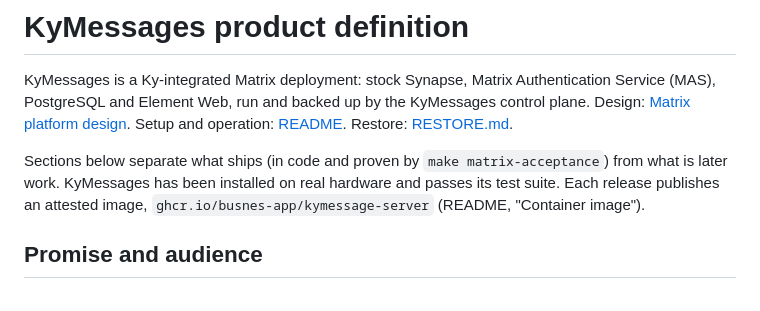
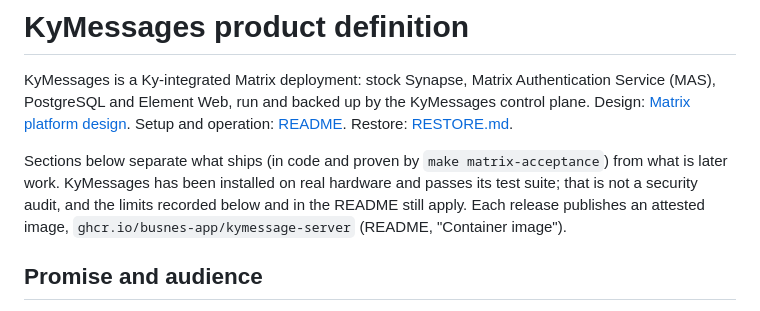
Before and after one commit to Busnes-app/KyMessage-Server, a Markdown page: docs/PRODUCT.md, the part around the change. Rendered like a GitHub page.

```diff
--- a/docs/PRODUCT.md
+++ b/docs/PRODUCT.md
@@ -6,7 +6,8 @@ KyMessages is a Ky-integrated Matrix deployment: stock Synapse, Matrix Authentic
 operation: [README](../README.md). Restore: [RESTORE.md](RESTORE.md).
 
 Sections below separate what ships (in code and proven by `make matrix-acceptance`) from what
-is later work. KyMessages has been installed on real hardware and passes its test suite. Each release
+is later work. KyMessages has been installed on real hardware and passes its test suite; that is not a security
+audit, and the limits recorded below and in the README still apply. Each release
 publishes an attested image, `ghcr.io/busnes-app/kymessage-server` (README, "Container image").
 
 ## Promise and audience
```
Also changed, not shown: README.md (+5 -2 lines).
